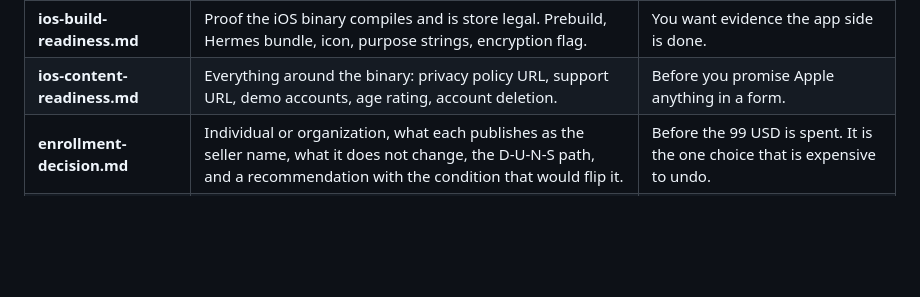
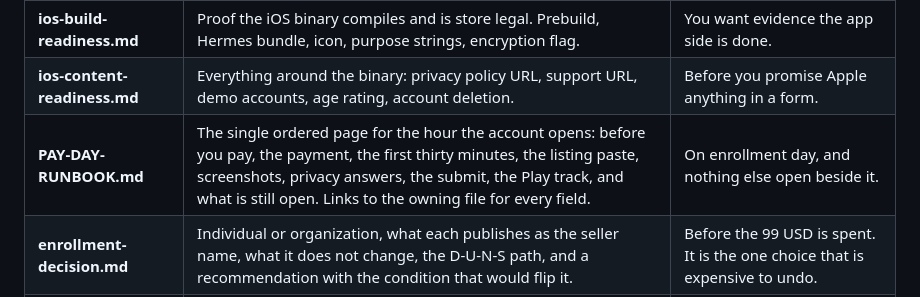
Before and after one commit to Harsha-anbu-g/ToWin-App, a Markdown page: docs/store/README.md, the part around the change. GitHub-like rendering; blank space fills up the shorter version.

Commit message:
feat: APL-810 - The hour you pay: one runbook, in order, no thinking required

```diff
--- a/docs/store/README.md
+++ b/docs/store/README.md
@@ -38,6 +38,7 @@ Read them in this order the first time.
 | **app-store-connect-fields.md** | Every field in App Store Connect with the answer to type, plus the paste ready App Review notes at 3432 characters. | You are sitting in the console filling boxes. |
 | **ios-build-readiness.md** | Proof the iOS binary compiles and is store legal. Prebuild, Hermes bundle, icon, purpose strings, encryption flag. | You want evidence the app side is done. |
 | **ios-content-readiness.md** | Everything around the binary: privacy policy URL, support URL, demo accounts, age rating, account deletion. | Before you promise Apple anything in a form. |
+| **PAY-DAY-RUNBOOK.md** | The single ordered page for the hour the account opens: before you pay, the payment, the first thirty minutes, the listing paste, screenshots, privacy answers, the submit, the Play track, and what is still open. Links to the owning file for every field. | On enrollment day, and nothing else open beside it. |
 | **enrollment-decision.md** | Individual or organization, what each publishes as the seller name, what it does not change, the D-U-N-S path, and a recommendation with the condition that would flip it. | Before the 99 USD is spent. It is the one choice that is expensive to undo. |
 | **submit-config.md** | The three values `eas submit` needs, where each one lives, the paste ready `submit.production` block, and `npm run submit:config` which writes it after validating all three. | The hour the accounts open, before the first submit. |
 | **play-console-parallel-track.md** | The whole Android track, including the 14 day test, the tester roster, and the recruitment messages. | The day the Play account opens. Run it beside the Apple runbook, not after it. |
```
Also changed, not shown: docs/store/ACTION-CHECKLIST.md (+17 -11 lines), docs/store/PAY-DAY-RUNBOOK.md (added, +309 -0 lines).
